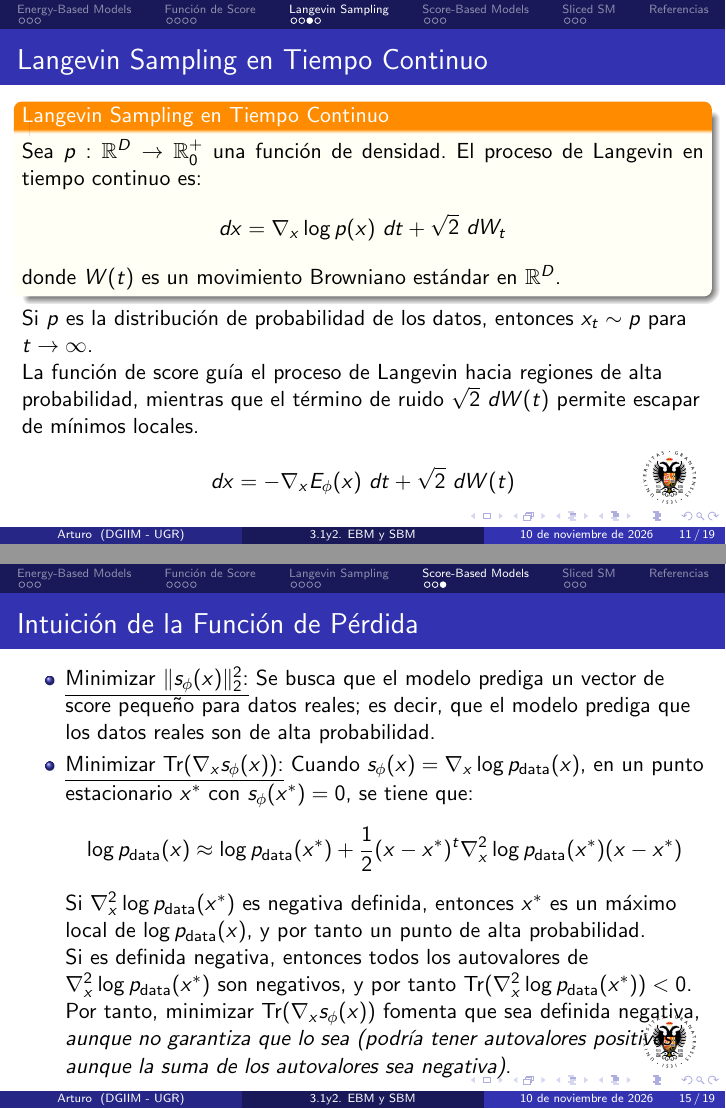
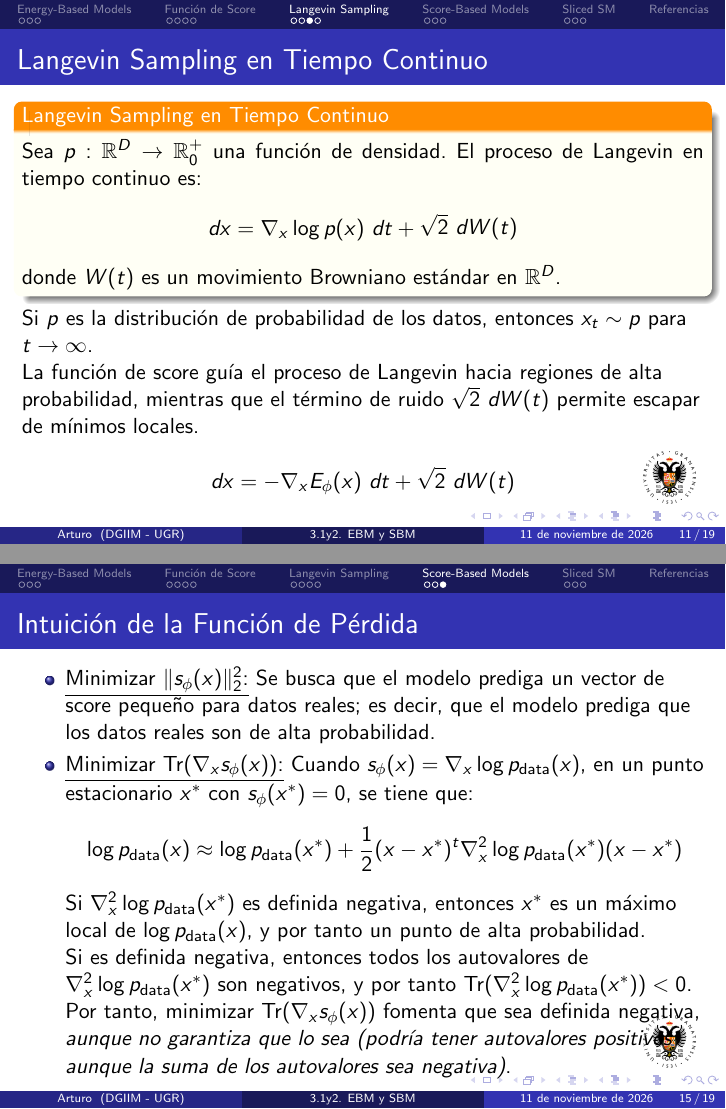
Before and after one commit to arturo-olvrs/TFG-DiffusionModels, LaTeX slides (Slides/03_1_2_EBM_SBM.tex): pages 24 and 33 of 42, joined at a grey line. The pictures show the PDF file Slides/03_1_2_EBM_SBM.pdf that the author committed with the source.

Commit message:
fix errata

```diff
--- a/Slides/03_1_2_EBM_SBM.tex
+++ b/Slides/03_1_2_EBM_SBM.tex
@@ -82,7 +82,7 @@
 \end{frame}
 
 \begin{frame}{Entrenamiento de un EBM usando Score Matching}
-    En vez de minimizar $\cc{D}_\text{KL}(p_\text{data}\|p_\phi)$, se minimiza\footnote{No se llegará al mismo resultado} $\cc{D}_\text{F}(p_\text{data}\|p_\phi)$:
+    En vez de minimizar $\cc{D}_\text{KL}(p_\text{data}\|p_\phi)$, se minimiza\footnote{No se llegará al mismo resultado.} $\cc{D}_\text{F}(p_\text{data}\|p_\phi)$:
     \begin{align*}
         \cc{L}_\text{SM}(\phi) &= \frac{1}{2}\cc{D}_\text{F}(p_\text{data}\|p_\phi) = \frac{1}{2}\bb{E}_{x\sim p_\text{data}}[\|s_\phi(x) - s_\text{data}(x)\|_2^2] \\
         &= \frac{1}{2}\bb{E}_{x\sim p_\text{data}}[\|\nabla_x \log p_\phi(x) - \nabla_x \log p_\text{data}(x)\|_2^2] \\
@@ -119,7 +119,7 @@
     \begin{definitionblock}{Langevin Sampling en Tiempo Continuo}
         Sea $p:\bb{R}^D\to \bb{R}^+_0$ una función de densidad. El proceso de Langevin en tiempo continuo es:
         \begin{equation*}
-            dx = \nabla_x \log p(x)\ dt + \sqrt{2}\ dW_t
+            dx = \nabla_x \log p(x)\ dt + \sqrt{2}\ dW(t)
         \end{equation*}
         donde $W(t)$ es un movimiento Browniano estándar en $\bb{R}^D$.
     \end{definitionblock}
@@ -164,7 +164,7 @@
             \log p_\text{data}(x) \approx \log p_\text{data}(x^*) + \frac{1}{2}(x-x^*)^t \nabla_x^2 \log p_\text{data}(x^*) (x-x^*)
         \end{equation*}
         \pause
-        Si $\nabla_x^2 \log p_\text{data}(x^*)$ es negativa definida, entonces $x^*$ es un máximo local de $\log p_\text{data}(x)$, y por tanto un punto de alta probabilidad.\pause
+        Si $\nabla_x^2 \log p_\text{data}(x^*)$ es definida negativa, entonces $x^*$ es un máximo local de $\log p_\text{data}(x)$, y por tanto un punto de alta probabilidad.\pause
 
         Si es definida negativa, entonces todos los autovalores de $\nabla_x^2 \log p_\text{data}(x^*)$ son negativos, y por tanto $\tr(\nabla_x^2 \log p_\text{data}(x^*)) < 0$. Por tanto, minimizar $\tr(\nabla_x s_\phi(x))$ fomenta que sea definida negativa, \emph{aunque no garantiza que lo sea (podría tener autovalores positivos aunque la suma de los autovalores sea negativa)}.
 
```
Also changed, not shown: Slides/03_1_2_EBM_SBM.pdf.
